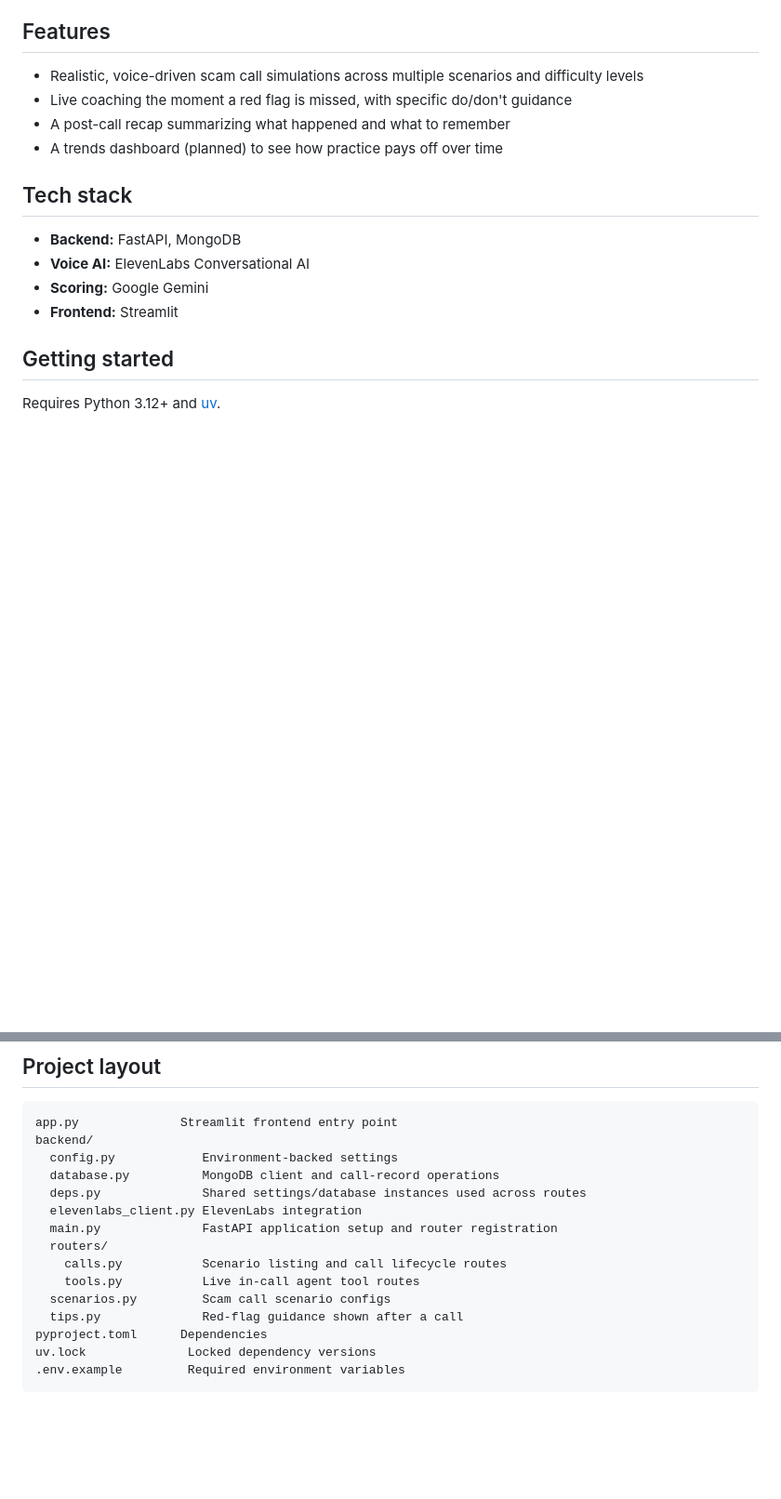
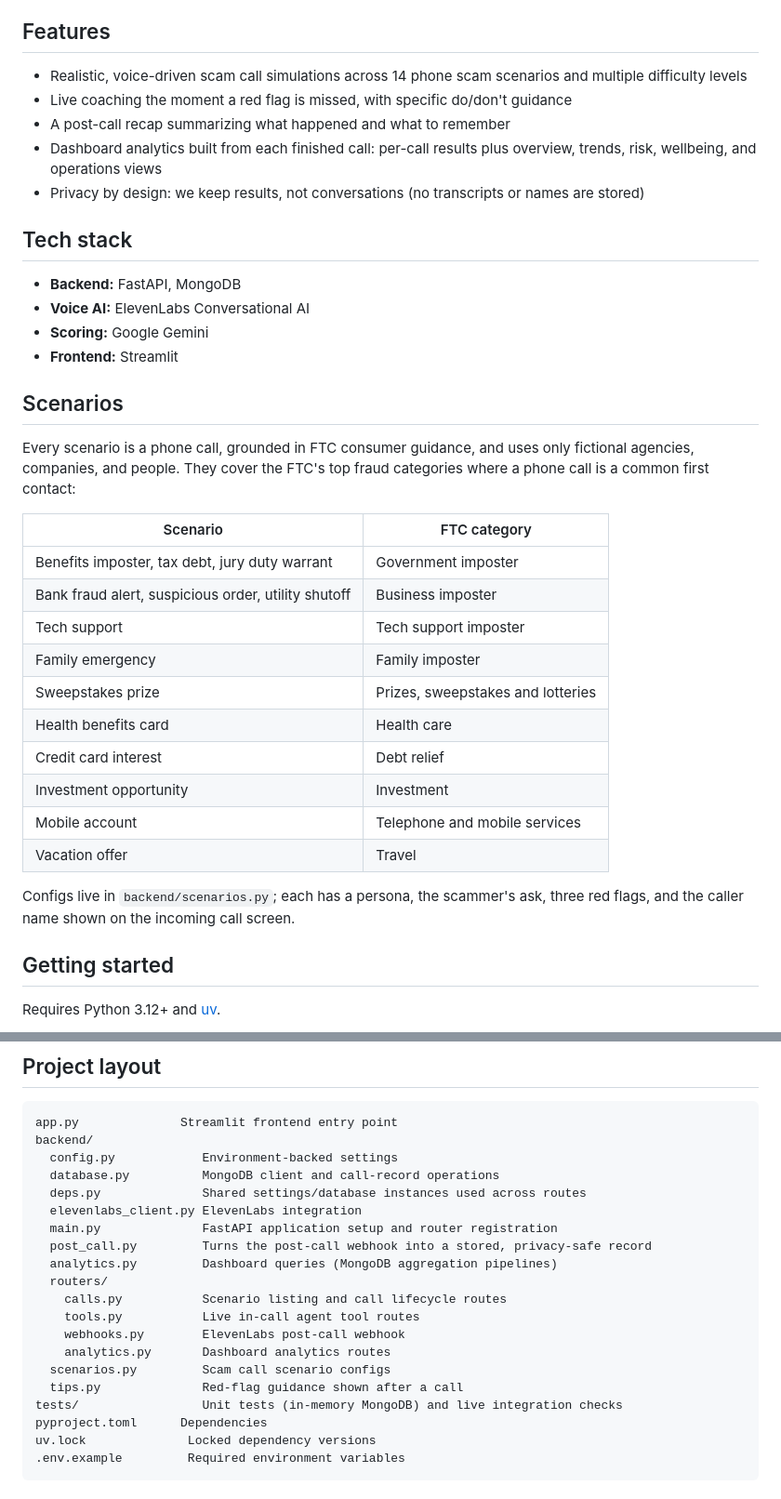
Before and after one commit to PhonyBusiness/PhonyBusiness, a Markdown page: README.md, 2 parts joined by grey strips. Shown at 93% size. GitHub-like rendering; blank space fills up the shorter version.

```diff
--- a/README.md
+++ b/README.md
@@ -10,10 +10,11 @@ of exactly what you did right. No real phone number, no real risk, just practice
 
 ## Features
 
-- Realistic, voice-driven scam call simulations across multiple scenarios and difficulty levels
+- Realistic, voice-driven scam call simulations across 14 phone scam scenarios and multiple difficulty levels
 - Live coaching the moment a red flag is missed, with specific do/don't guidance
 - A post-call recap summarizing what happened and what to remember
-- A trends dashboard (planned) to see how practice pays off over time
+- Dashboard analytics built from each finished call: per-call results plus overview, trends, risk, wellbeing, and operations views
+- Privacy by design: we keep results, not conversations (no transcripts or names are stored)
 
 ## Tech stack
 
@@ -21,6 +22,28 @@ of exactly what you did right. No real phone number, no real risk, just practice
 - **Voice AI:** ElevenLabs Conversational AI
 - **Scoring:** Google Gemini
 - **Frontend:** Streamlit
+
+## Scenarios
+
+Every scenario is a phone call, grounded in FTC consumer guidance, and uses only
+fictional agencies, companies, and people. They cover the FTC's top fraud
+categories where a phone call is a common first contact:
+
+| Scenario | FTC category |
+| --- | --- |
+| Benefits imposter, tax debt, jury duty warrant | Government imposter |
+| Bank fraud alert, suspicious order, utility shutoff | Business imposter |
+| Tech support | Tech support imposter |
+| Family emergency | Family imposter |
+| Sweepstakes prize | Prizes, sweepstakes and lotteries |
+| Health benefits card | Health care |
+| Credit card interest | Debt relief |
+| Investment opportunity | Investment |
+| Mobile account | Telephone and mobile services |
+| Vacation offer | Travel |
+
+Configs live in `backend/scenarios.py`; each has a persona, the scammer's ask,
+three red flags, and the caller name shown on the incoming call screen.
 
 ## Getting started
 
@@ -56,11 +79,16 @@ backend/
   deps.py              Shared settings/database instances used across routes
   elevenlabs_client.py ElevenLabs integration
   main.py              FastAPI application setup and router registration
+  post_call.py         Turns the post-call webhook into a stored, privacy-safe record
+  analytics.py         Dashboard queries (MongoDB aggregation pipelines)
   routers/
     calls.py           Scenario listing and call lifecycle routes
     tools.py           Live in-call agent tool routes
+    webhooks.py        ElevenLabs post-call webhook
+    analytics.py       Dashboard analytics routes
   scenarios.py         Scam call scenario configs
   tips.py              Red-flag guidance shown after a call
+tests/                 Unit tests (in-memory MongoDB) and live integration checks
 pyproject.toml      Dependencies
 uv.lock              Locked dependency versions
 .env.example         Required environment variables
```
Also changed, not shown: other parts of README.md (+45 -1 lines).
